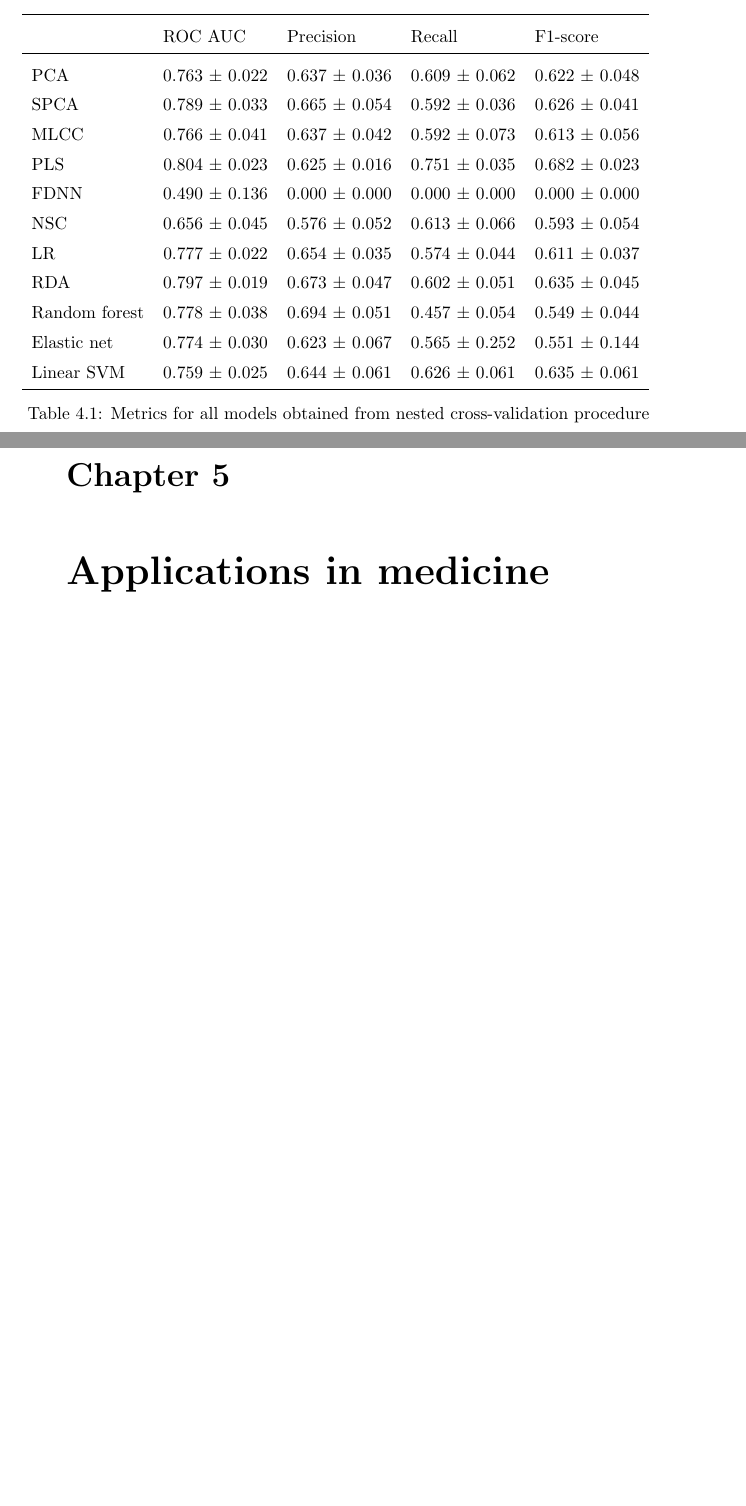
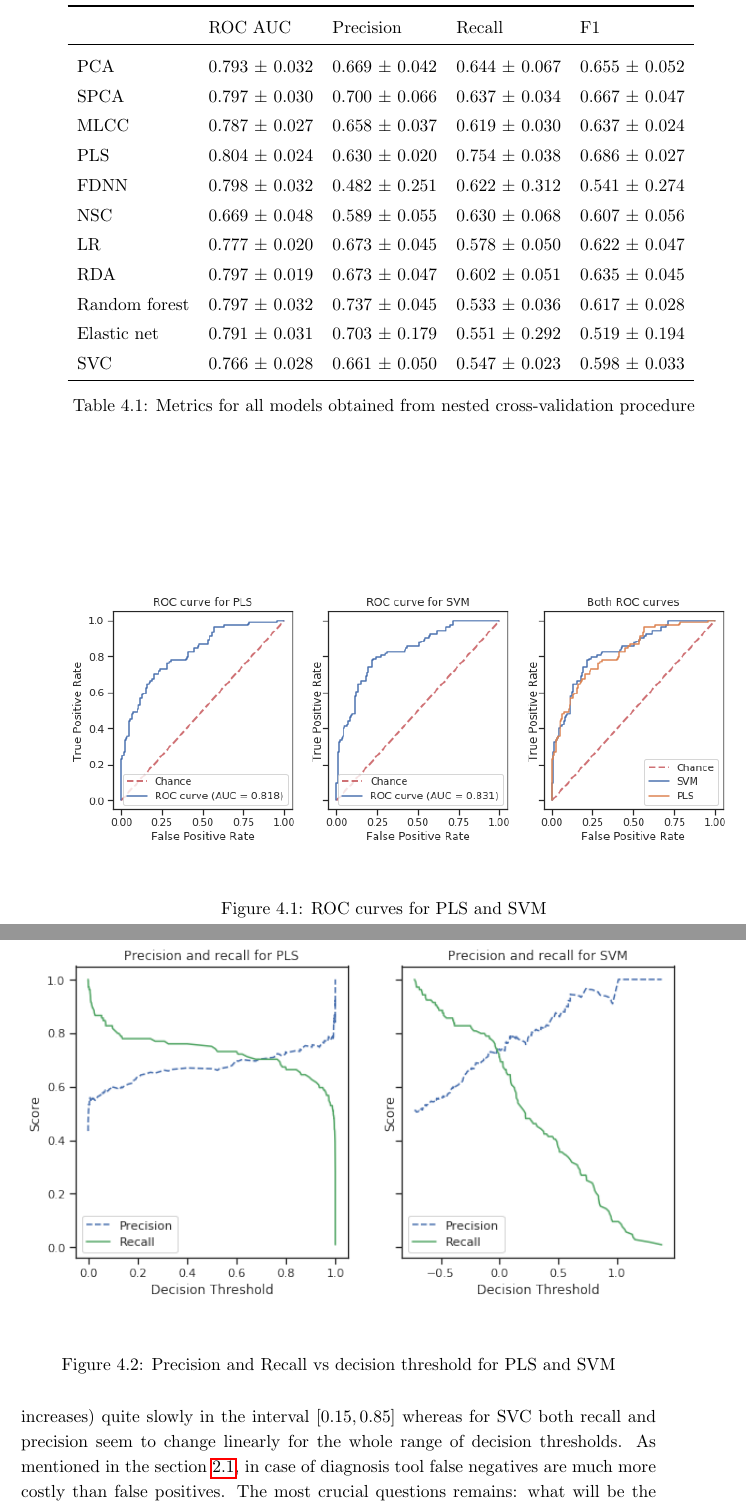
Before and after one commit to sjwilczynski/thesis, a LaTeX thesis (main.tex): two parts of pages 48 and 49 of 57 before the commit and two parts of pages 49 and 50 of 57 after it, joined at a grey line, cut so that both start at the same text, the shorter picture padded with empty space. Compiled offline with pdfLaTeX.

Commit message:
Update on Overleaf.

```diff
--- a/main.tex
+++ b/main.tex
@@ -591,32 +591,51 @@ To mention other libraries extensively used in the thesis, for visualizations we
 
 \section{Classification performance}
 
-\begin{table}[H]
+In table \ref{tab:ncv-metrics} we present the result of nested cross-validation for all models. The values in the table are means of the metrics from the outer loop and after $\pm$ standard deviation is reported. We can see that the performance of most models is quite similar. However, PLS seems to be the best model having highest mean ROC AUC score with modest standard deviation and highest mean F1-score. On the other hand, methods that performed poorly are NSC, LR and SVC. It may indicate that these models are not suitable for our problem, for example independence assumption in NSC is too much of a simplification. Nonetheless, in the section \ref{section:exploratory} we observed that LR could perform nicely. Also we noticed that for both SVC and LR inner loop of nested cross-validation reported that weights in many cases did not converge, possibly due to the too small amount of samples for training, resulting in pessimistic bias as mentioned in \ref{section:selection}. Therefore, for final tuning and assessment we choose PLS with LR as classifier and SVC. We use standard cross-validation procedure on training set to select good hyperparameters for both models. The procedure returned $150$ as the number of dimensions to keep for PLS and $C=0.945$ as value of inverse of regularization constant for $L_1$ regularized LR classifier following PLS. For SVC, $C=0.0341$ as value of inverse of regularization constant was picked resulting in expected strong regularization for method without any dimensionality reduction.
+
+\begin{table}
 \centering
 \begin{tabular}{lllll}
 \toprule
-{} &            ROC AUC &          Precision &             Recall &                 F1-score \\
+{} &            ROC AUC &          Precision &             Recall &                 F1 \\
 \midrule
-PCA                               &  0.763 $\pm$ 0.022 &  0.637 $\pm$ 0.036 &  0.609 $\pm$ 0.062 &  0.622 $\pm$ 0.048 \\
-SPCA                              &  0.789 $\pm$ 0.033 &  0.665 $\pm$ 0.054 &  0.592 $\pm$ 0.036 &  0.626 $\pm$ 0.041 \\
-MLCC                              &  0.766 $\pm$ 0.041 &  0.637 $\pm$ 0.042 &  0.592 $\pm$ 0.073 &  0.613 $\pm$ 0.056 \\
-PLS                               &  0.804 $\pm$ 0.023 &  0.625 $\pm$ 0.016 &  0.751 $\pm$ 0.035 &  0.682 $\pm$ 0.023 \\
-FDNN                              &  0.490 $\pm$ 0.136 &  0.000 $\pm$ 0.000 &  0.000 $\pm$ 0.000 &  0.000 $\pm$ 0.000 \\
-NSC       &  0.656 $\pm$ 0.045 &  0.576 $\pm$ 0.052 &  0.613 $\pm$ 0.066 &  0.593 $\pm$ 0.054 \\
-LR               &  0.777 $\pm$ 0.022 &  0.654 $\pm$ 0.035 &  0.574 $\pm$ 0.044 &  0.611 $\pm$ 0.037 \\
+PCA                               &  0.793 $\pm$ 0.032 &  0.669 $\pm$ 0.042 &  0.644 $\pm$ 0.067 &  0.655 $\pm$ 0.052 \\
+SPCA                              &  0.797 $\pm$ 0.030 &  0.700 $\pm$ 0.066 &  0.637 $\pm$ 0.034 &  0.667 $\pm$ 0.047 \\
+MLCC                              &  0.787 $\pm$ 0.027 &  0.658 $\pm$ 0.037 &  0.619 $\pm$ 0.030 &  0.637 $\pm$ 0.024 \\
+PLS                               &  0.804 $\pm$ 0.024 &  0.630 $\pm$ 0.020 &  0.754 $\pm$ 0.038 &  0.686 $\pm$ 0.027 \\
+FDNN                              &  0.798 $\pm$ 0.032 &  0.482 $\pm$ 0.251 &  0.622 $\pm$ 0.312 &  0.541 $\pm$ 0.274 \\
+NSC       &  0.669 $\pm$ 0.048 &  0.589 $\pm$ 0.055 &  0.630 $\pm$ 0.068 &  0.607 $\pm$ 0.056 \\
+LR               &  0.777 $\pm$ 0.020 &  0.673 $\pm$ 0.045 &  0.578 $\pm$ 0.050 &  0.622 $\pm$ 0.047 \\
 RDA &  0.797 $\pm$ 0.019 &  0.673 $\pm$ 0.047 &  0.602 $\pm$ 0.051 &  0.635 $\pm$ 0.045 \\
-Random forest                     &  0.778 $\pm$ 0.038 &  0.694 $\pm$ 0.051 &  0.457 $\pm$ 0.054 &  0.549 $\pm$ 0.044 \\
-Elastic net                       &  0.774 $\pm$ 0.030 &  0.623 $\pm$ 0.067 &  0.565 $\pm$ 0.252 &  0.551 $\pm$ 0.144 \\
-Linear SVM                        &  0.759 $\pm$ 0.025 &  0.644 $\pm$ 0.061 &  0.626 $\pm$ 0.061 &  0.635 $\pm$ 0.061 \\
+Random forest                     &  0.797 $\pm$ 0.032 &  0.737 $\pm$ 0.045 &  0.533 $\pm$ 0.036 &  0.617 $\pm$ 0.028 \\
+Elastic net                       &  0.791 $\pm$ 0.031 &  0.703 $\pm$ 0.179 &  0.551 $\pm$ 0.292 &  0.519 $\pm$ 0.194 \\
+SVC                        &  0.766 $\pm$ 0.028 &  0.661 $\pm$ 0.050 &  0.547 $\pm$ 0.023 &  0.598 $\pm$ 0.033 \\
 \bottomrule
 \end{tabular}
 \caption{Metrics for all models obtained from nested cross-validation procedure}
     \label{tab:ncv-metrics}
 \end{table}
 
+The ROC curves on the test set for both models are displayed in figure \ref{fig:rocTest}. The ROC AUC scores on test set are $0.818$ and $0.831$ for PLS and SVC respectively indicating that the pessimistic bias resulting from limited number of samples in the inner loop of nested cross-validation was quite significant. On the third plot the two curves are presented together. It shows that the performance of these two methods is very similar. For further diagnosis in figure \ref{fig:thresholds} we demonstrate a precision and recall vs decision thresholds.
+
+\begin{figure}
+\centering
+\includegraphics[width=1.05\textwidth]{images/rocTest.png}
+\caption{ROC curves for PLS and SVM}
+\label{fig:rocTest}
+\end{figure}
+
+\begin{figure}
+\centering
+\includegraphics[width=1.05\textwidth]{images/PRvsThresh.png}
+\caption{Precision and Recall vs decision threshold for PLS and SVM}
+\label{fig:thresholds}
+\end{figure}
+
+The values on horizontal axis for SVC are not in range $[0, 1]$ as the classifier does not return probabilities but scores representing distances from margins. We can see that these two plots are notably different. For PLS recall decreases (precision increases) quite slowly in the interval $[0.15, 0.85]$ whereas for SVC both recall and precision seem to change linearly for the whole range of decision thresholds. As mentioned in the section \ref{section:selection}, in case of diagnosis tool false negatives are much more costly than false positives. The most crucial questions remains: what will be the obtained precision if we would like to have classifier with recall at level $r$. For $r=0.95$ the values of precision are $0.556$ and $0.516$ for PLS and SVC respectively. For $r=0.8$ these values change to $0.596$ and $0.689$. This suggests that SVC offers a little better precision-recall tradeoff but for the standard reference value of $0.95$ PLS is better. Nonetheless, these precision values are too small for the model to be independent diagnostic tool, limiting its usability to being a support medium for doctors.
 
 
-\chapter{Applications in medicine} \label{section:application}
+\section{Feature selection} \label{section:application}
 
 \begin{itemize}
     \item What is acceptable in medicine
```
Also changed, not shown: iithesis.cls (+0 -20 lines), images/PRvsThresh.png (added), images/rocTest.png (added), main.tex (6 more changed lines).
